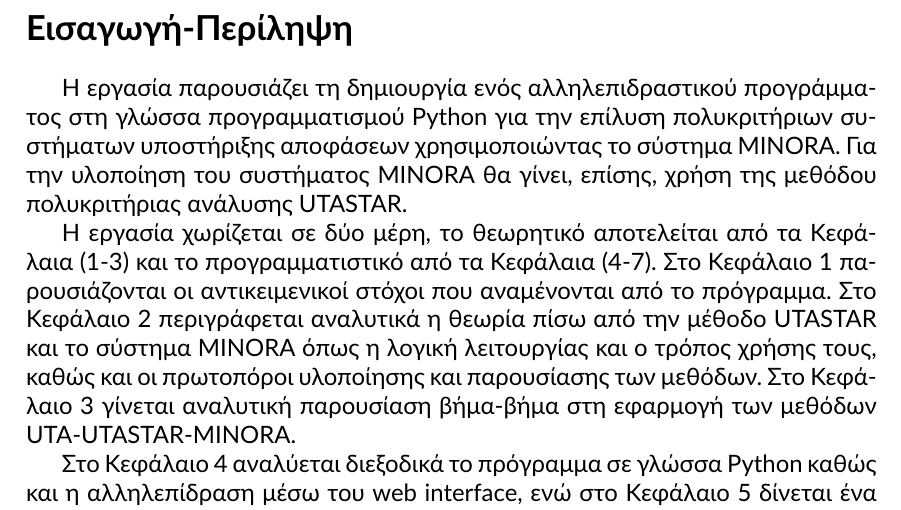
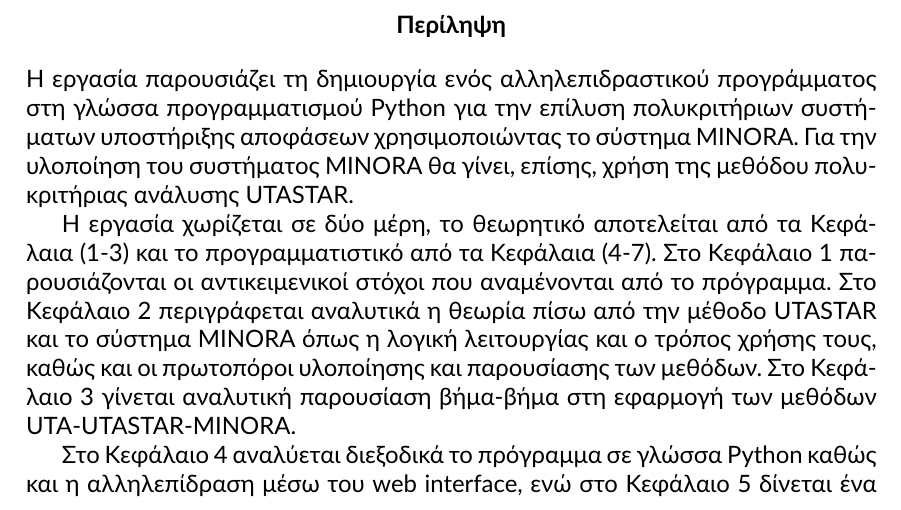
Before and after one commit to quu7/bluehunt, a LaTeX paper (report/report.tex): part of page 3 of 3, cut at the place of the change. Compiled offline with XeLaTeX.

Commit message:
Change intro section to abstract environment

```diff
--- a/report/report.tex
+++ b/report/report.tex
@@ -94,14 +94,14 @@
 7.Συμπεράσματα
 \end{comment}
 
-\section*{Εισαγωγή-Περίληψη}
-\label{sec:Intro}
-
+\begin{abstract}
 Η εργασία παρουσιάζει τη δημιουργία ενός αλληλεπιδραστικού προγράμματος στη γλώσσα προγραμματισμού Python για την επίλυση πολυκριτήριων συστήματων υποστήριξης αποφάσεων χρησιμοποιώντας το σύστημα MINORA. Για την υλοποίηση του συστήματος MINORA θα γίνει, επίσης, χρήση της μεθόδου πολυκριτήριας ανάλυσης UTASTAR.
 
 Η εργασία χωρίζεται σε δύο μέρη, το θεωρητικό αποτελείται από τα Κεφάλαια (1-3) και το προγραμματιστικό από τα Κεφάλαια (4-7). Στο Κεφάλαιο 1 παρουσιάζονται οι αντικειμενικοί στόχοι που αναμένονται από το πρόγραμμα. Στο Κεφάλαιο 2 περιγράφεται αναλυτικά η θεωρία πίσω από την μέθοδο UTASTAR και το σύστημα MINORA όπως η λογική λειτουργίας και ο τρόπος χρήσης τους, καθώς και οι πρωτοπόροι υλοποίησης και παρουσίασης των μεθόδων. Στο Κεφάλαιο 3 γίνεται αναλυτική παρουσίαση βήμα-βήμα στη εφαρμογή των μεθόδων UTA-UTASTAR-MINORA.
 
 Στο Κεφάλαιο 4 αναλύεται διεξοδικά το πρόγραμμα σε γλώσσα Python καθώς και η αλληλεπίδραση μέσω του web interface, ενώ στο Κεφάλαιο 5 δίνεται ένα παράδειγμα πολυκριτήριων αποφάσεων και εφαρμόζεται η μέθοδος MINORA. Στο Κεφάλαιο 6 εντοπίζονται εκτενείς οδηγίες χρήσης του προγράμματος και στο Κεφάλαιο 7 συνοψίζονται τα συμπεράσματα της εργασίας και της χρήσης των μεθόδων-προγράμματος.
+\end{abstract}
+
 
 %Μία πρώτη προσπάθεια είναι, δες ότι δεν σου αρέσει ή οτι θες να αλλάξουμε (πιθανών και να γραψουμε λιγα παραπανω?) Επίσης όπου υπάρχουν οι αριθμοί των κεφαλαίων θα αλλάξουν με τα tags των sectors για να μην γινεται μπερδεμα.
 
```
